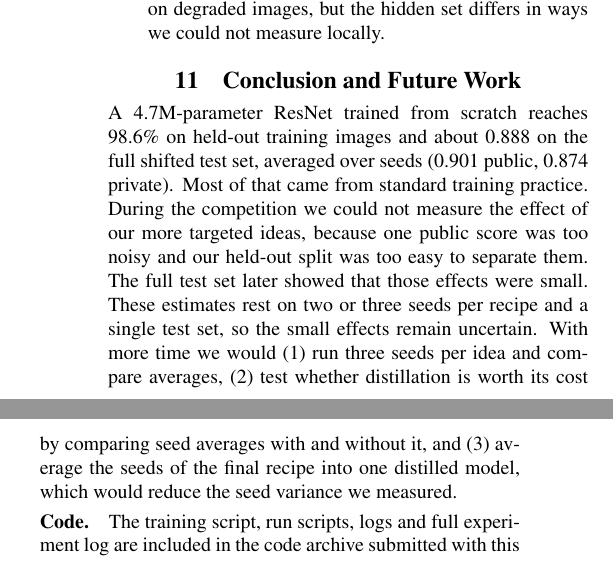
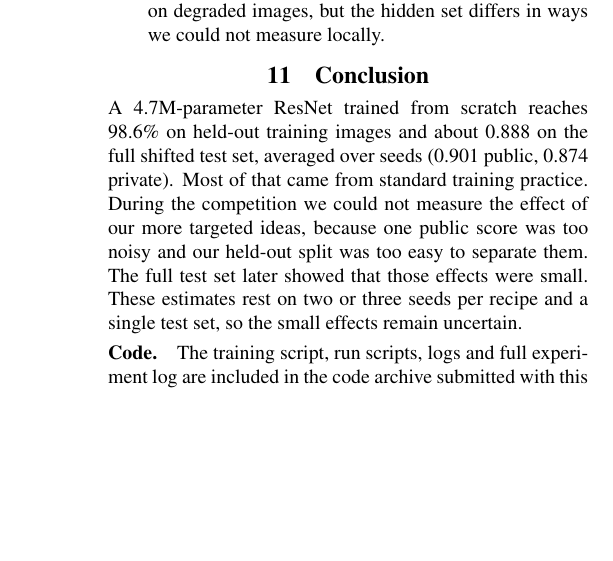
Before and after one commit to chetank03/resnet-cifar10-5m, a LaTeX paper (report/report.tex): two parts of the columns of page 6 of 6 before the commit and part of one column of page 6 of 6 after it, the two joined at a grey line, cut so that both start at the same text, the shorter picture padded with empty space. Compiled offline with pdfLaTeX.

Commit message:
Remove future work from the report's conclusion

```diff
--- a/report/report.tex
+++ b/report/report.tex
@@ -280,8 +280,8 @@ Shake-Shake, 1800 ep & 1 & 0.897 & 0.878 & 0.888 \\
 \item \textbf{Robustness to one distortion does not guarantee robustness to a shift.} Blur and zoom-out clearly helped on degraded images, but the hidden set differs in ways we could not measure locally.
 \end{enumerate}
 
-\section{Conclusion and Future Work}
-A 4.7M-parameter ResNet trained from scratch reaches 98.6\% on held-out training images and about 0.888 on the full shifted test set, averaged over seeds (0.901 public, 0.874 private). Most of that came from standard training practice. During the competition we could not measure the effect of our more targeted ideas, because one public score was too noisy and our held-out split was too easy to separate them. The full test set later showed that those effects were small. These estimates rest on two or three seeds per recipe and a single test set, so the small effects remain uncertain. With more time we would (1) run three seeds per idea and compare averages, (2) test whether distillation is worth its cost by comparing seed averages with and without it, and (3) average the seeds of the final recipe into one distilled model, which would reduce the seed variance we measured.
+\section{Conclusion}
+A 4.7M-parameter ResNet trained from scratch reaches 98.6\% on held-out training images and about 0.888 on the full shifted test set, averaged over seeds (0.901 public, 0.874 private). Most of that came from standard training practice. During the competition we could not measure the effect of our more targeted ideas, because one public score was too noisy and our held-out split was too easy to separate them. The full test set later showed that those effects were small. These estimates rest on two or three seeds per recipe and a single test set, so the small effects remain uncertain.
 
 \paragraph{Code.} The training script, run scripts, logs and full experiment log are included in the code archive submitted with this report.
 
```
Also changed, not shown: report/report.pdf.
